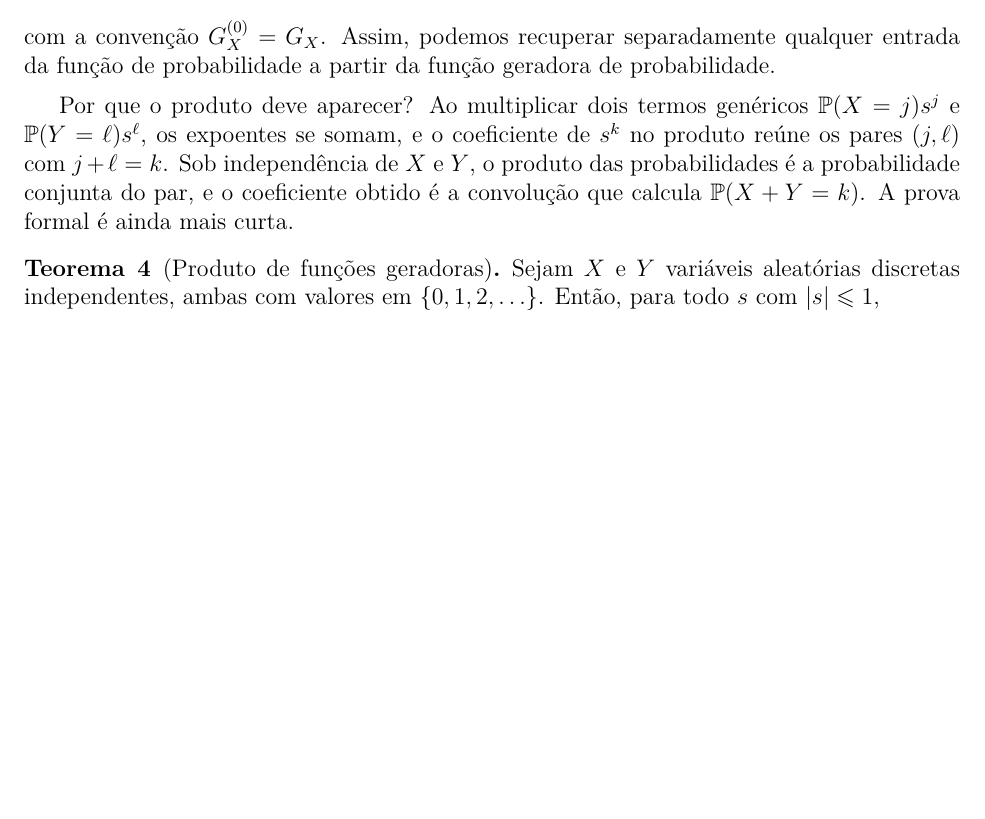
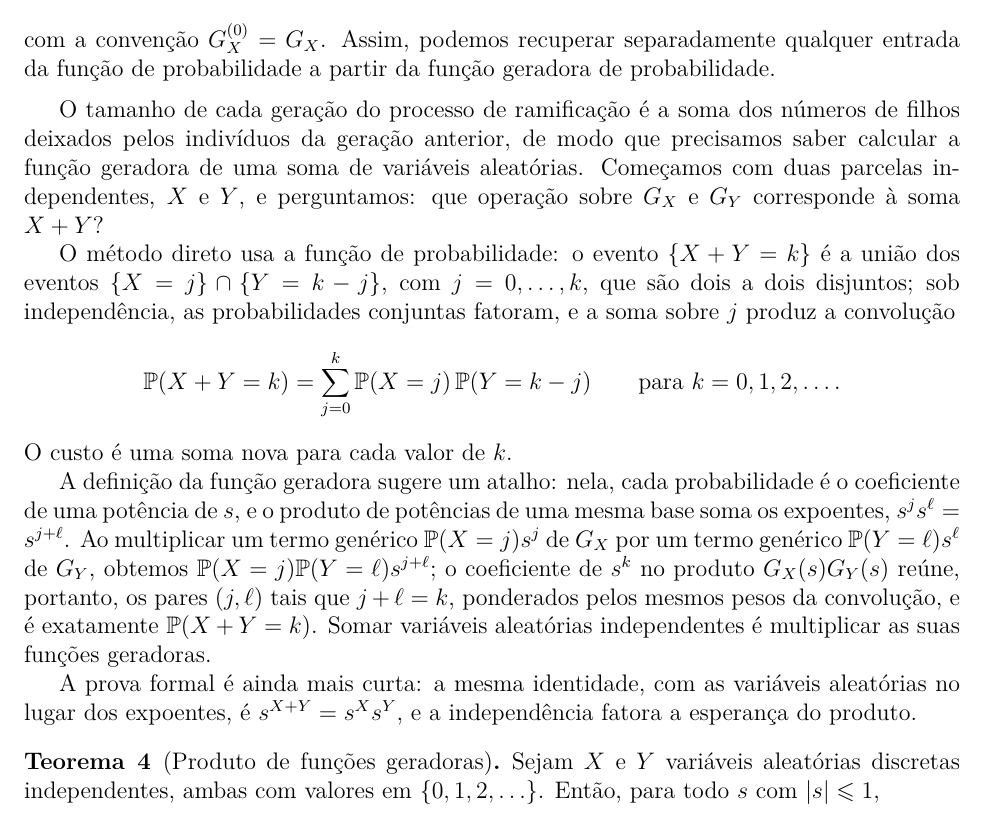
Before and after one commit to leandro-mat/MProb, a LaTeX paper (processo-ramificacao/processo-ramificacao.tex): part of page 4 of 23, cut so that both start at the same text, the shorter picture padded with empty space. Compiled offline with pdfLaTeX; a LaTeX package or settings file that is missing is left out.

Commit message:
Motiva o teorema do produto via convolucao e algebra das potencias

```diff
--- a/processo-ramificacao/processo-ramificacao.tex
+++ b/processo-ramificacao/processo-ramificacao.tex
@@ -437,12 +437,36 @@ entrada da função de probabilidade a partir da função geradora de probabilid
 
 \medskip
 
-Por que o produto deve aparecer? Ao multiplicar dois termos genéricos
-$\mathbb{P}(X=j)s^j$ e $\mathbb{P}(Y=\ell)s^\ell$, os expoentes se somam, e o
-coeficiente de $s^k$ no produto reúne os pares $(j,\ell)$ com $j+\ell=k$. Sob
-independência de $X$ e $Y$, o produto das probabilidades é a probabilidade
-conjunta do par, e o coeficiente obtido é a convolução que calcula
-$\mathbb{P}(X+Y=k)$. A prova formal é ainda mais curta.
+O tamanho de cada geração do processo de ramificação é a soma dos números
+de filhos deixados pelos indivíduos da geração anterior, de modo que
+precisamos saber calcular a função geradora de uma soma de variáveis
+aleatórias. Começamos com duas parcelas independentes, $X$ e $Y$, e
+perguntamos: que operação sobre $G_X$ e $G_Y$ corresponde à soma $X+Y$?
+
+O método direto usa a função de probabilidade: o evento $\{X+Y=k\}$ é a
+união dos eventos $\{X=j\}\cap\{Y=k-j\}$, com $j=0,\ldots,k$, que são
+dois a dois disjuntos; sob independência, as probabilidades conjuntas
+fatoram, e a soma sobre $j$ produz a convolução
+\[
+\mathbb{P}(X+Y=k)=\sum_{j=0}^{k}\mathbb{P}(X=j)\,\mathbb{P}(Y=k-j)
+\qquad\text{para } k=0,1,2,\ldots.
+\]
+O custo é uma soma nova para cada valor de $k$.
+
+A definição da função geradora sugere um atalho: nela, cada probabilidade
+é o coeficiente de uma potência de $s$, e o produto de potências de uma
+mesma base soma os expoentes, $s^js^\ell=s^{j+\ell}$. Ao multiplicar um
+termo genérico $\mathbb{P}(X=j)s^j$ de $G_X$ por um termo genérico
+$\mathbb{P}(Y=\ell)s^\ell$ de $G_Y$, obtemos
+$\mathbb{P}(X=j)\mathbb{P}(Y=\ell)s^{j+\ell}$; o coeficiente de $s^k$ no
+produto $G_X(s)G_Y(s)$ reúne, portanto, os pares $(j,\ell)$ tais que
+$j+\ell=k$, ponderados pelos mesmos pesos da convolução, e é exatamente
+$\mathbb{P}(X+Y=k)$. Somar variáveis aleatórias independentes é
+multiplicar as suas funções geradoras.
+
+A prova formal é ainda mais curta: a mesma identidade, com as variáveis
+aleatórias no lugar dos expoentes, é $s^{X+Y}=s^Xs^Y$, e a independência
+fatora a esperança do produto.
 
 \begin{theorem}[Produto de funções geradoras]\label{thm:fgp-produto}
 Sejam $X$ e $Y$ variáveis aleatórias discretas independentes, ambas com
```
Also changed, not shown: processo-ramificacao/processo-ramificacao.pdf.
